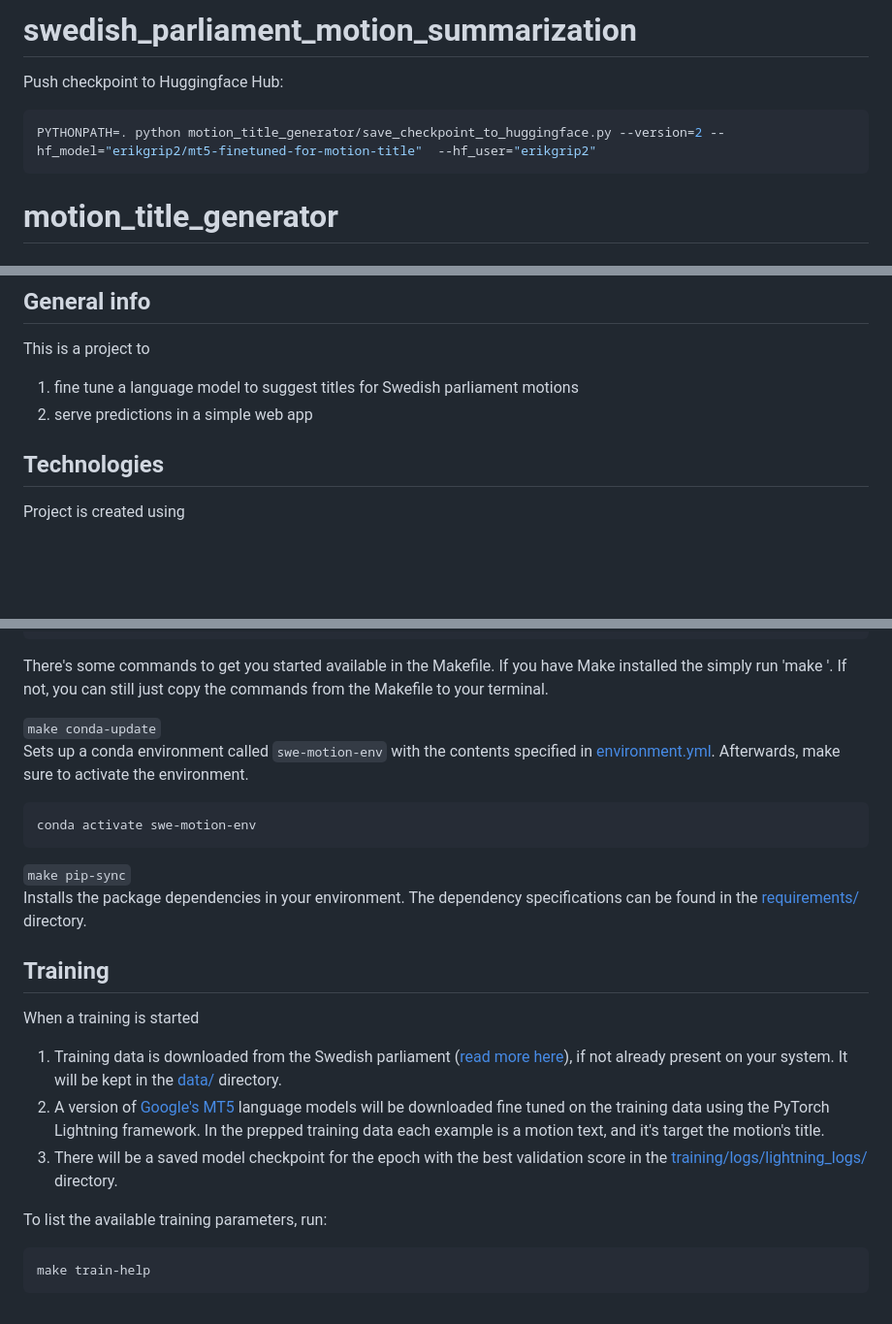
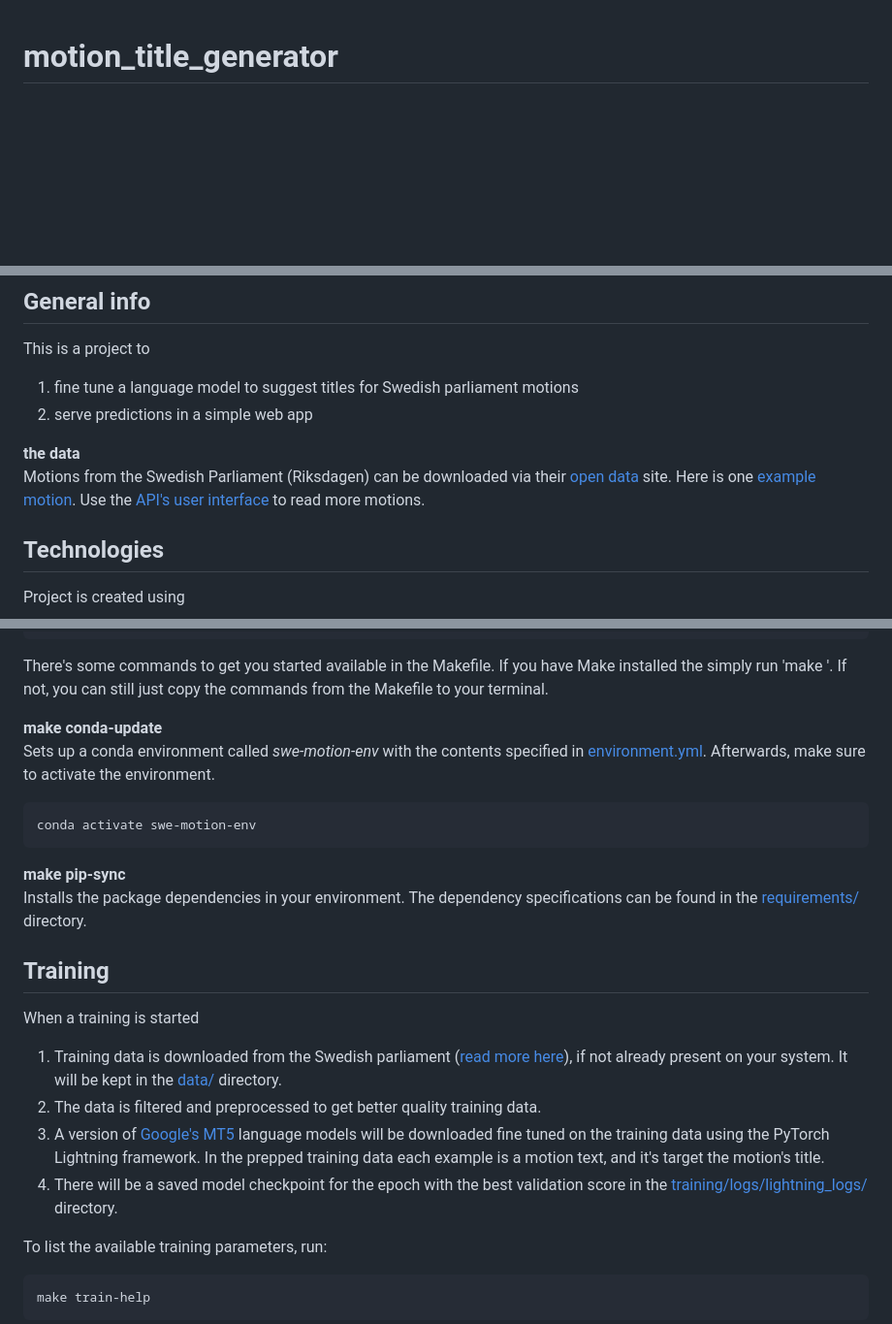
Before and after one commit to erikgrip/swedish_parliament_motion_summarization, a Markdown page: README.md, 3 parts joined by grey strips. Shown: that part at 97% size. GitHub-like rendering; blank space fills up the shorter version.

Commit message:
Finish readme.

````diff
--- a/README.md
+++ b/README.md
@@ -1,11 +1,3 @@
-# swedish_parliament_motion_summarization
-
-Push checkpoint to Huggingface Hub:
-
-```bash
-PYTHONPATH=. python motion_title_generator/save_checkpoint_to_huggingface.py --version=2 --hf_model="erikgrip2/mt5-finetuned-for-motion-title"  --hf_user="erikgrip2"
-```
-
 # motion_title_generator
 
 ## Table of contents
@@ -22,6 +14,10 @@ This is a project to
 
 1. fine tune a language model to suggest titles for Swedish parliament motions
 2. serve predictions in a simple web app
+
+__the data__
+Motions from the Swedish Parliament (Riksdagen) can be downloaded via their [open data](https://data.riksdagen.se/in-english/) site. Here is one  [example motion](https://data.riksdagen.se/dokumentstatus/HA022405.html). Use the [API's user interface](https://data.riksdagen.se/dokumentlista/) to read more motions.
+
 
 ## Technologies
 
@@ -45,14 +41,14 @@ $ git clone https://github.com/erikgrip/swedish_parliament_motion_summarization.
 
 There's some commands to get you started available in the Makefile. If you have Make installed the simply run 'make <command>'. If not, you can still just copy the commands from the Makefile to your terminal.
 
-`make conda-update`
-Sets up a conda environment called `swe-motion-env` with the contents specified in [environment.yml](environment.yml). Afterwards, make sure to activate the environment.
+__make conda-update__
+Sets up a conda environment called _swe-motion-env_ with the contents specified in [environment.yml](environment.yml). Afterwards, make sure to activate the environment.
 
 ```bash
 conda activate swe-motion-env
 ```
 
-`make pip-sync`
+__make pip-sync__
 Installs the package dependencies in your environment. The dependency specifications can be found in the [requirements/](requirements/) directory.
 
 ## Training
@@ -60,8 +56,9 @@ Installs the package dependencies in your environment. The dependency specificat
 When a training is started
 
 1. Training data is downloaded from the Swedish parliament ([read more here](https://data.riksdagen.se/in-english/)), if not already present on your system. It will be kept in the [data/](data/) directory.
-2. A version of [Google's MT5](https://huggingface.co/docs/transformers/model_doc/mt5) language models will be downloaded fine tuned on the training data using the PyTorch Lightning framework. In the prepped training data each example is a motion text, and it's target the motion's title.
-3. There will be a saved model checkpoint for the epoch with the best validation score in the [training/logs/lightning_logs/](training/logs/lightning_logs/) directory.
+2. The data is filtered and preprocessed to get better quality training data.
+3. A version of [Google's MT5](https://huggingface.co/docs/transformers/model_doc/mt5) language models will be downloaded fine tuned on the training data using the PyTorch Lightning framework. In the prepped training data each example is a motion text, and it's target the motion's title.
+4. There will be a saved model checkpoint for the epoch with the best validation score in the [training/logs/lightning_logs/](training/logs/lightning_logs/) directory.
 
 To list the available training parameters, run:
 
````
Also changed, not shown: other parts of README.md (+1 -1 lines).
